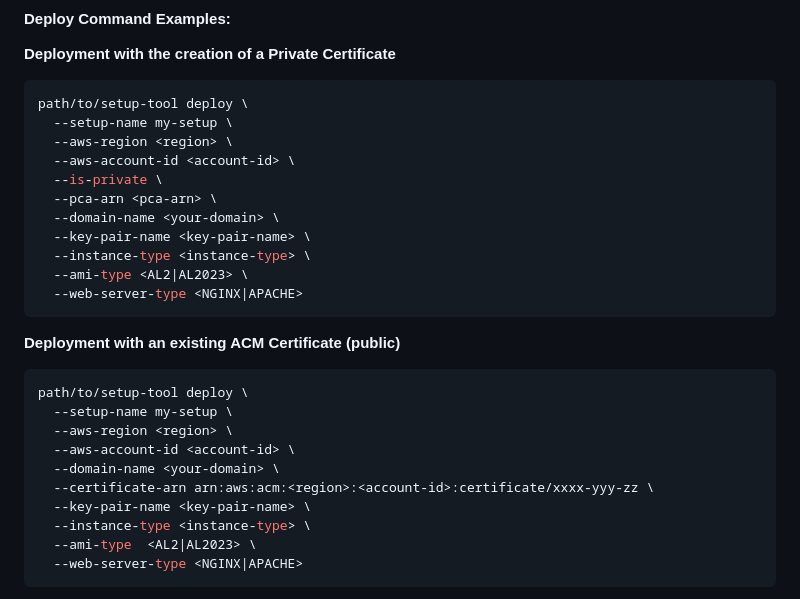
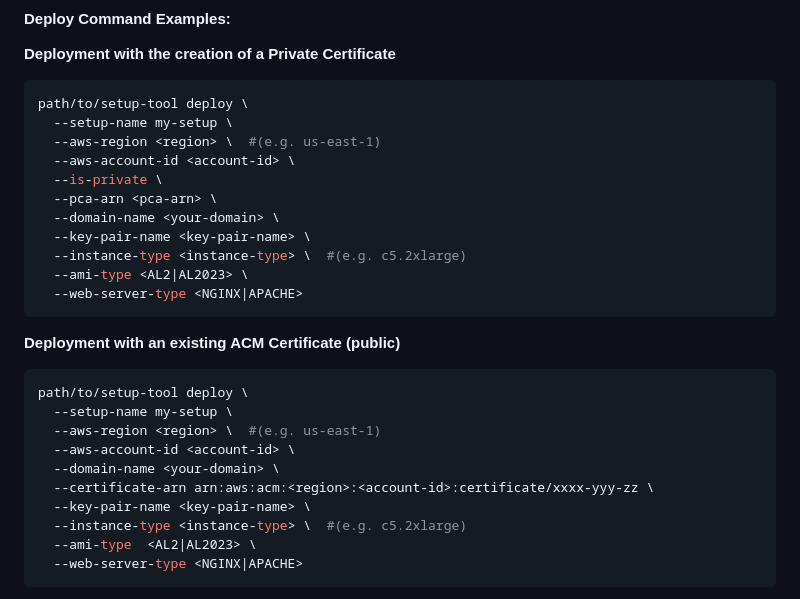
Before and after one commit to aws/aws-nitro-enclaves-acm, a Markdown page: cdk/README.md, the part around the change printed below. Rendered like a GitHub page.

Commit message:
cdk: Update readme (EC2 keypair prerequisite, enclave-compatible instance types link, and deployment examples)

````diff
--- a/cdk/README.md
+++ b/cdk/README.md
@@ -82,13 +83,13 @@ For advanced deployment scenarios using [CDK CLI](https://docs.aws.amazon.com/cd
 ```bash
 path/to/setup-tool deploy \
   --setup-name my-setup \
-  --aws-region <region> \
+  --aws-region <region> \  #(e.g. us-east-1)
   --aws-account-id <account-id> \
   --is-private \
   --pca-arn <pca-arn> \
   --domain-name <your-domain> \
   --key-pair-name <key-pair-name> \
-  --instance-type <instance-type> \
+  --instance-type <instance-type> \  #(e.g. c5.2xlarge)
   --ami-type <AL2|AL2023> \
   --web-server-type <NGINX|APACHE>
 ```
@@ -97,12 +98,12 @@ path/to/setup-tool deploy \
 ```bash
 path/to/setup-tool deploy \
   --setup-name my-setup \
-  --aws-region <region> \
+  --aws-region <region> \  #(e.g. us-east-1)
   --aws-account-id <account-id> \
   --domain-name <your-domain> \
   --certificate-arn arn:aws:acm:<region>:<account-id>:certificate/xxxx-yyy-zz \
   --key-pair-name <key-pair-name> \
-  --instance-type <instance-type> \
+  --instance-type <instance-type> \  #(e.g. c5.2xlarge)
   --ami-type  <AL2|AL2023> \
   --web-server-type <NGINX|APACHE>
 ```
````
Also changed, not shown: other parts of cdk/README.md (+2 -1 lines).
